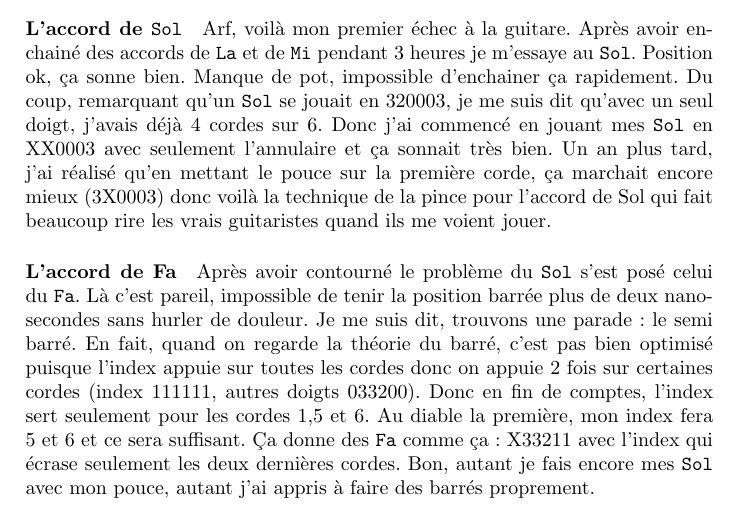
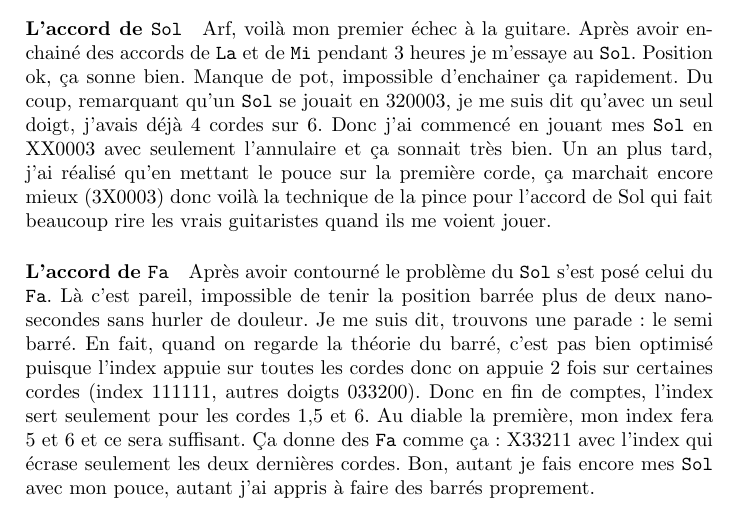
Before and after one commit to patacrep/patacrep-doc, a LaTeX document (doc.tex): part of page 16 of 16, cut so that both start at the same text. Compiled offline with pdfLaTeX.

Commit message:
minor corrections

```diff
--- a/doc.tex
+++ b/doc.tex
@@ -1092,7 +1092,7 @@ première corde, ça marchait encore mieux (3X0003) donc voilà la
 technique de la pince pour l'accord de Sol qui fait beaucoup rire les
 vrais guitaristes quand ils me voient jouer.
 
-\paragraph{L'accord de Fa}
+\paragraph{L'accord de \command{Fa}}
 Après avoir contourné le problème du \command{Sol} s'est posé celui du
 \command{Fa}. Là c'est pareil, impossible de tenir la position barrée
 plus de deux nanosecondes sans hurler de douleur.  Je me suis dit,
```
Also changed, not shown: doc.tex (8 more changed lines). Lines whose indentation alone changed are shown as unchanged.
